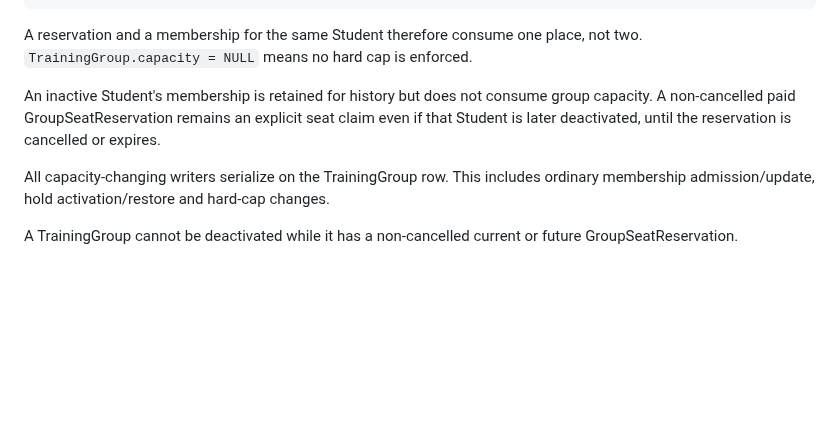
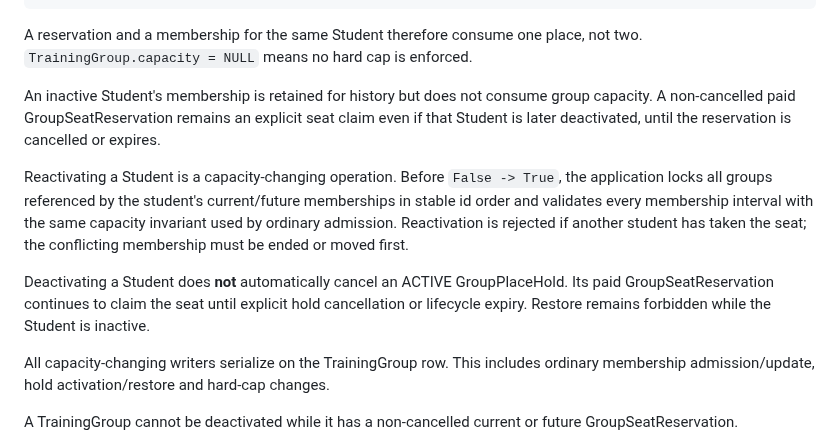
Before and after one commit to undel-gh/Ice-school-schedule, a Markdown page: docs/Django Models and Application Services Specification.md, the part around the change. Drawn GitHub-style; blank space fills up the shorter version.

Commit message:
Specify capacity guard on student reactivation

```diff
--- a/docs/Django Models and Application Services Specification.md
+++ b/docs/Django Models and Application Services Specification.md
@@ -3448,6 +3448,18 @@ group capacity. A non-cancelled paid GroupSeatReservation remains an explicit
 seat claim even if that Student is later deactivated, until the reservation is
 cancelled or expires.
 
+Reactivating a Student is a capacity-changing operation. Before `False -> True`,
+the application locks all groups referenced by the student's current/future
+memberships in stable id order and validates every membership interval with the
+same capacity invariant used by ordinary admission. Reactivation is rejected if
+another student has taken the seat; the conflicting membership must be ended or
+moved first.
+
+Deactivating a Student does **not** automatically cancel an ACTIVE
+GroupPlaceHold. Its paid GroupSeatReservation continues to claim the seat until
+explicit hold cancellation or lifecycle expiry. Restore remains forbidden while
+the Student is inactive.
+
 All capacity-changing writers serialize on the TrainingGroup row. This includes
 ordinary membership admission/update, hold activation/restore and hard-cap
 changes.
```
